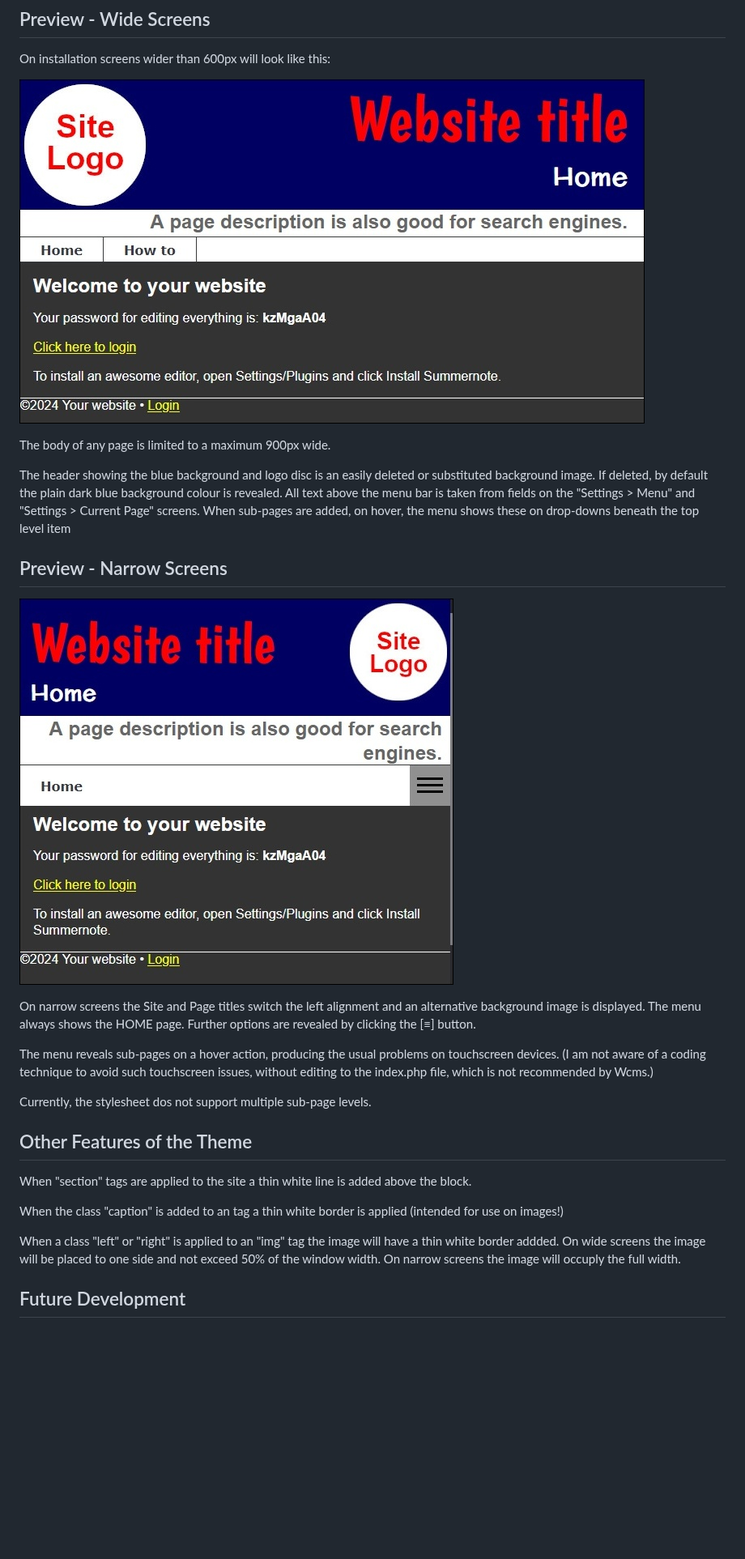
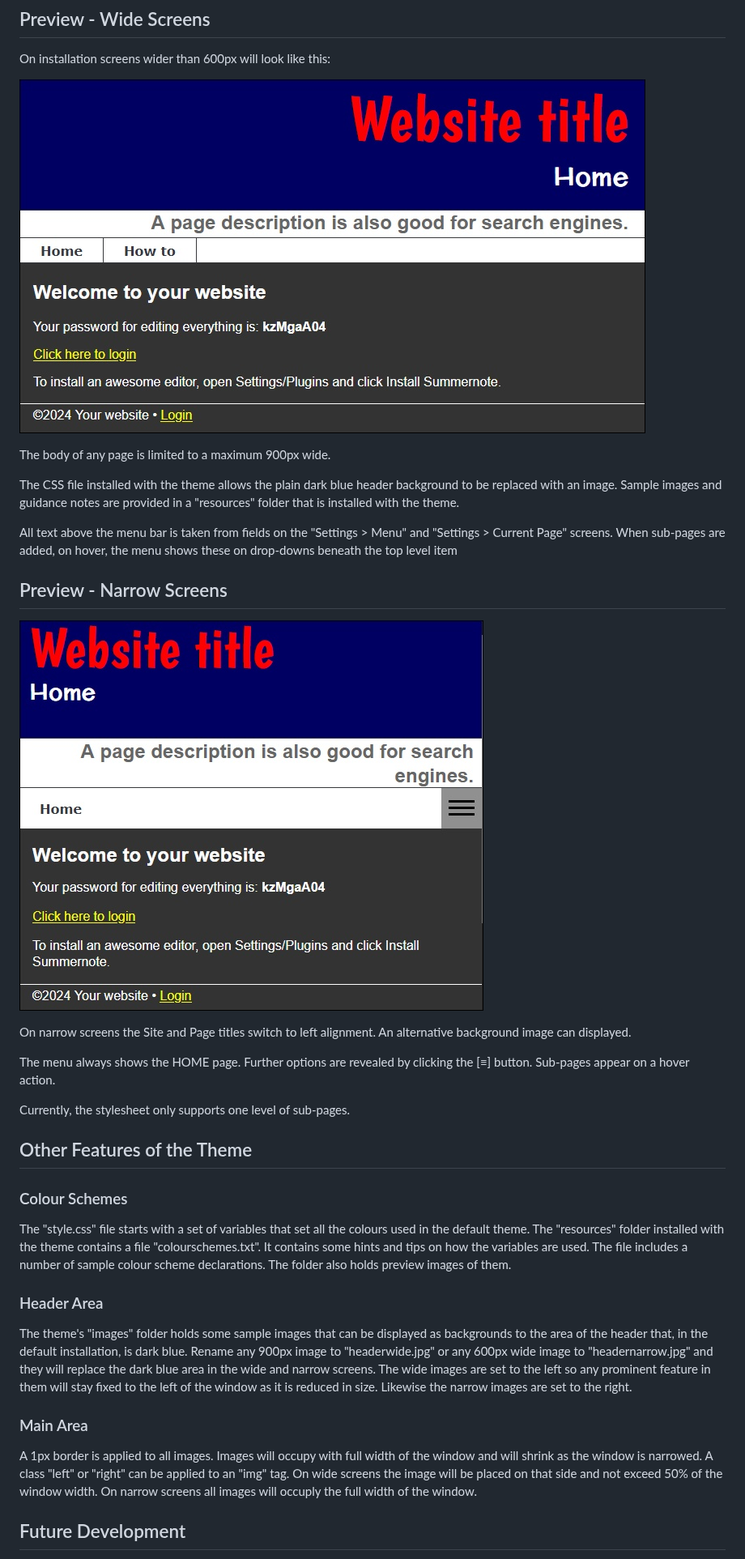
Before and after one commit to NorfolkGreg/GregCustom, a Markdown page: README.md, the part around one of its changes. Shown at 81% size. Rendered like a GitHub page; pictures changed too: previewnarrow.jpg, previewwide.jpg; blank space fills up the shorter version.

```diff
--- a/README.md
+++ b/README.md
@@ -8,23 +8,26 @@ On installation screens wider than 600px will look like this:
 
 The body of any page is limited to a maximum 900px wide.
 
-The header showing the blue background and logo disc is an easily deleted or substituted background image. If deleted, by default the plain dark blue background colour is revealed. All text above the menu bar is taken from fields on the "Settings > Menu" and "Settings > Current Page" screens. When sub-pages are added, on hover, the menu shows these on drop-downs beneath the top level item
+The CSS file installed with the theme allows the plain dark blue header background to be replaced with an image. Sample images and guidance notes are provided in a "resources" folder that is installed with the theme.
+
+All text above the menu bar is taken from fields on the "Settings > Menu" and "Settings > Current Page" screens. When sub-pages are added, on hover, the menu shows these on drop-downs beneath the top level item
 
 ## Preview - Narrow Screens
 
 ![Narrow screen preview](/previewnarrow.jpg)
 
-On narrow screens the Site and Page titles switch the left alignment and an alternative background image is displayed. The menu always shows the HOME page. Further options are revealed by clicking the [&equiv;] button.
+On narrow screens the Site and Page titles switch to left alignment. An alternative background image can displayed.
 
-The menu reveals sub-pages on a hover action, producing the usual problems on touchscreen devices. (I am not aware of a coding technique to avoid such touchscreen issues, without editing to the index.php file, which is not recommended by Wcms.)
+The menu always shows the HOME page. Further options are revealed by clicking the [&equiv;] button. Sub-pages appear on a hover action.
 
-Currently, the stylesheet dos not support multiple sub-page levels.
+Currently, the stylesheet only supports one level of sub-pages.
 
 ## Other Features of the Theme
-When "section" tags are applied to the site a thin white line is added above the block.
-
-When the class "caption" is added to an tag a thin white border is applied (intended for use on images!)
-
-When a class "left" or "right" is applied to an "img" tag the image will have a thin white border addded. On wide screens the image will be placed to one side and not exceed 50% of the window width. On narrow screens the image will occuply the full width.
+### Colour Schemes
+The "style.css" file starts with a set of variables that set all the colours used in the default theme. The "resources" folder installed with the theme contains a file "colourschemes.txt". It contains some hints and tips on how the variables are used. The file includes a number of sample colour scheme declarations. The folder also holds preview images of them.
+### Header Area
+The theme's "images" folder holds some sample images that can be displayed as backgrounds to the area of the header that, in the default installation, is dark blue. Rename any 900px image to "headerwide.jpg" or any 600px wide image to "headernarrow.jpg" and they will replace the dark blue area in the wide and narrow screens. The wide images are set to the left so any prominent feature in them will stay fixed to the left of the window as it is reduced in size. Likewise the narrow images are set to the right.
+### Main Area
+A 1px border is applied to all images. Images will occupy with full width of the window and will shrink as the window is narrowed. A class "left" or "right" can be applied to an "img" tag. On wide screens the image will be placed on that side and not exceed 50% of the window width. On narrow screens all images will occuply the full width of the window.
 
 ## Future Development
```
Also changed, not shown: other parts of README.md (+1 -1 lines), preview.jpg, 3 other files.
